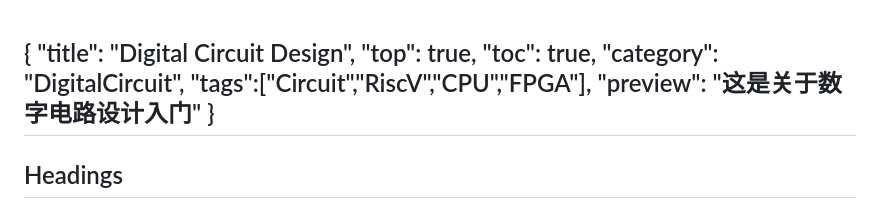
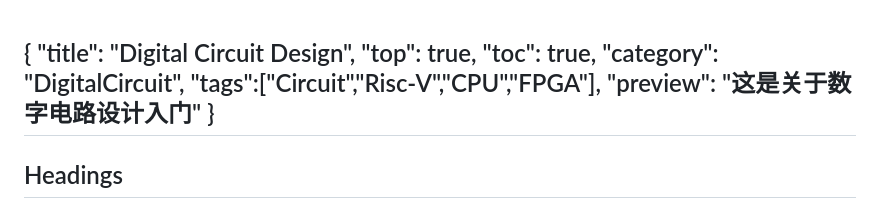
Before and after one commit to Disat/roughpage, a Markdown page: markdown/digital.md, the part around the change. GitHub-like rendering.

```diff
--- a/markdown/digital.md
+++ b/markdown/digital.md
@@ -3,7 +3,7 @@
 "top": true,
 "toc": true,
 "category": "DigitalCircuit",
-"tags":["Circuit","RiscV","CPU","FPGA"],
+"tags":["Circuit","Risc-V","CPU","FPGA"],
 "preview": "这是关于数字电路设计入门"
 }
 ---
```
